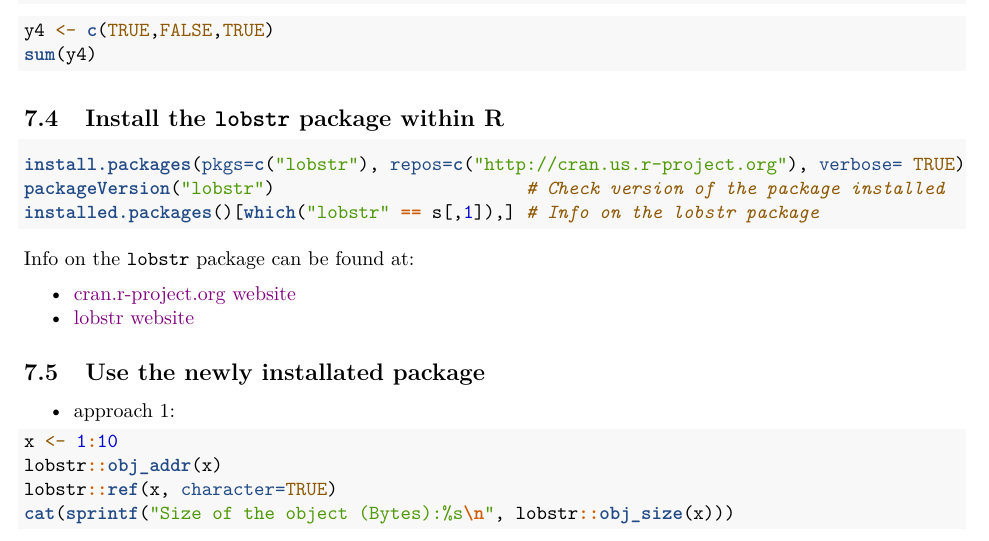
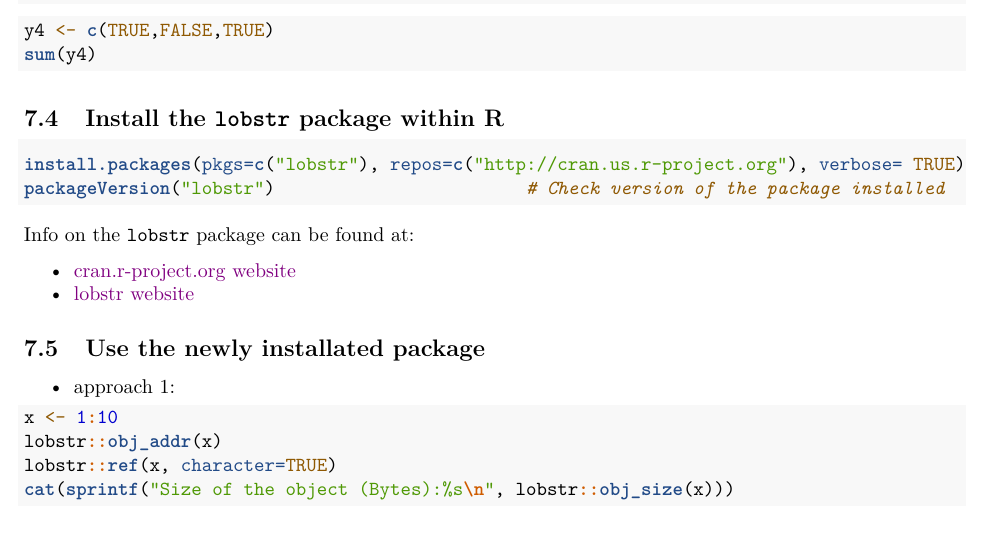
Before and after one commit to wcardoen/IntroToR, an R Markdown document (section1.Rmd): part of page 6 of 6, cut so that both start at the same text. The pictures show the output file section1.pdf that the author committed with the source.

Commit message:
Updated section1

````diff
--- a/section1.Rmd
+++ b/section1.Rmd
@@ -217,7 +217,6 @@ sum(y4)
 ```{R,eval=FALSE}
 install.packages(pkgs=c("lobstr"), repos=c("http://cran.us.r-project.org"), verbose= TRUE)
 packageVersion("lobstr")                        # Check version of the package installed
-installed.packages()[which("lobstr" == s[,1]),] # Info on the lobstr package
 ```
 Info on the $\texttt{lobstr}$ package can be found at:
 
````
Also changed, not shown: section1.pdf.
